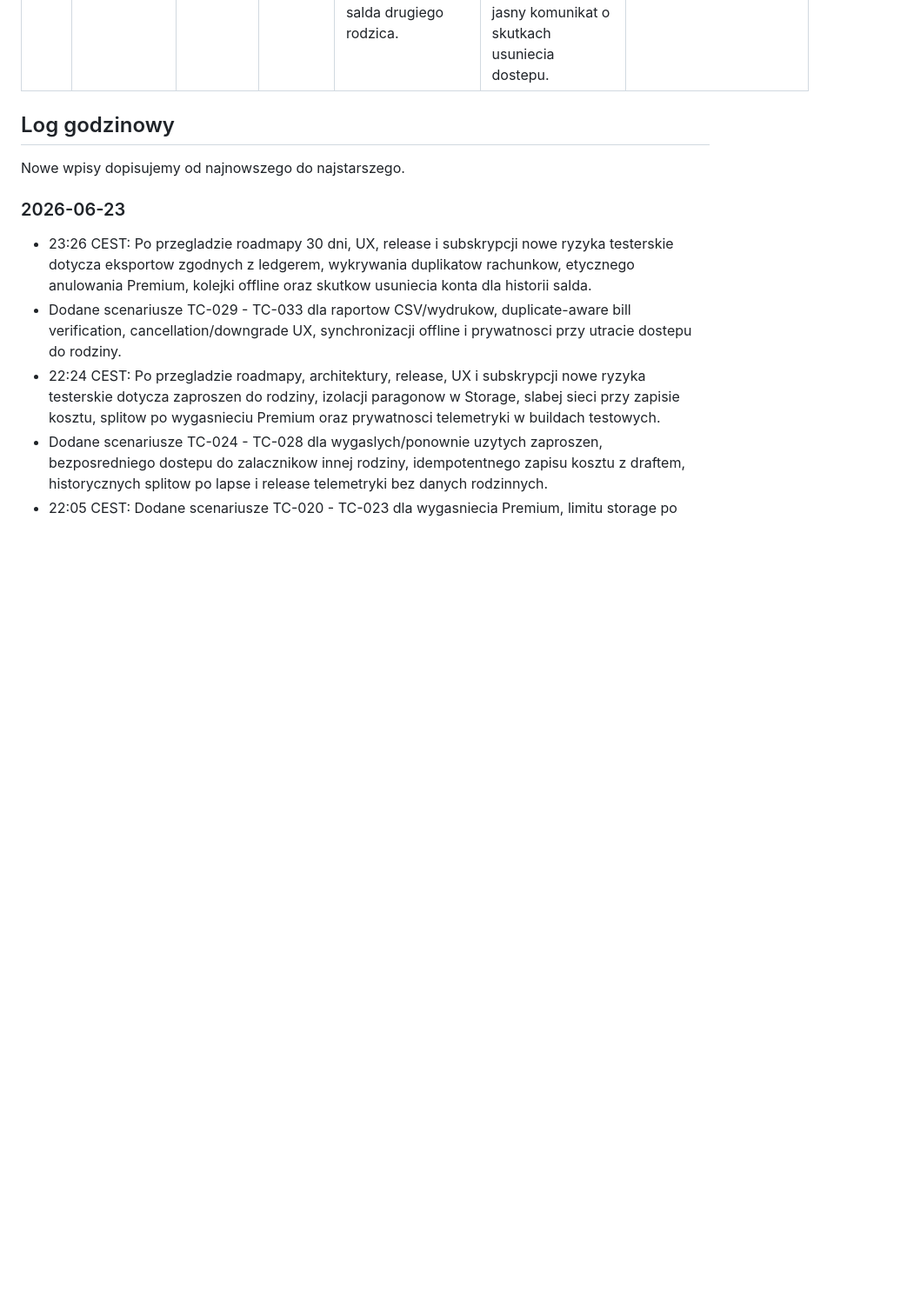
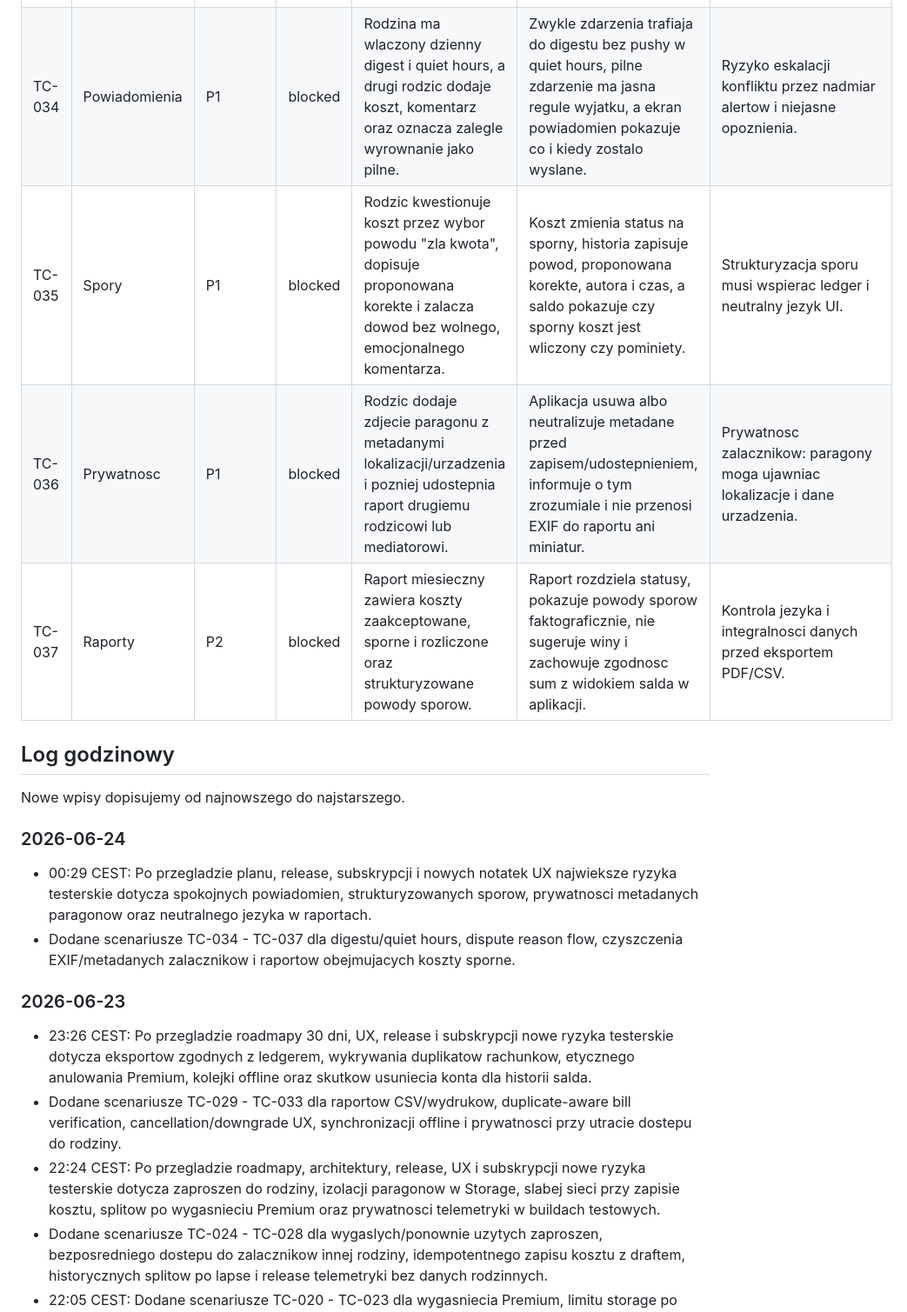
Before and after one commit to gorsky87/KidCost, a Markdown page: docs/TEST_SCENARIOS.md, the part around the change. Shown at 87% size. Rendered like a GitHub page; blank space fills up the shorter version.

Commit message:
docs: add QA test scenarios for notification and privacy risks

```diff
--- a/docs/TEST_SCENARIOS.md
+++ b/docs/TEST_SCENARIOS.md
@@ -68,10 +68,19 @@ Przed koncem dnia sprawdzamy przynajmniej:
 | TC-031 | Subskrypcja | P1 | blocked | Rodzic rozpoczyna anulowanie Premium po wygenerowaniu raportu i z istniejacymi paragonami ponad limitem Free. | Flow jasno pokazuje, co pozostanie dostepne, oferuje eksport danych i fee waiver bez utrudniania anulowania ani ukrywania historii. | Etyczny downgrade/cancellation i ochrona zaufania. |
 | TC-032 | Offline | P1 | blocked | Uzytkownik offline dodaje dwa koszty, edytuje jeden draft, zamyka aplikacje i wraca online po ponownym uruchomieniu. | Kolejka synchronizacji zachowuje kolejnosc operacji, nie duplikuje kosztow, pokazuje konflikty czytelnie i nie gubi paragonow oczekujacych na upload. | Krytyczne dla mobile i slabej sieci. |
 | TC-033 | Prywatnosc | P2 | blocked | Rodzic usuwa konto albo traci czlonkostwo w rodzinie, gdy jego historyczne koszty sa czescia salda drugiego rodzica. | Aplikacja nie ujawnia danych ponad uprawnienia, zachowuje integralnosc historii finansowej rodziny i pokazuje jasny komunikat o skutkach usuniecia dostepu. | Wymaga decyzji produktowo-prawnej przed implementacja usuwania konta. |
+| TC-034 | Powiadomienia | P1 | blocked | Rodzina ma wlaczony dzienny digest i quiet hours, a drugi rodzic dodaje koszt, komentarz oraz oznacza zalegle wyrownanie jako pilne. | Zwykle zdarzenia trafiaja do digestu bez pushy w quiet hours, pilne zdarzenie ma jasna regule wyjatku, a ekran powiadomien pokazuje co i kiedy zostalo wyslane. | Ryzyko eskalacji konfliktu przez nadmiar alertow i niejasne opoznienia. |
+| TC-035 | Spory | P1 | blocked | Rodzic kwestionuje koszt przez wybor powodu "zla kwota", dopisuje proponowana korekte i zalacza dowod bez wolnego, emocjonalnego komentarza. | Koszt zmienia status na sporny, historia zapisuje powod, proponowana korekte, autora i czas, a saldo pokazuje czy sporny koszt jest wliczony czy pominiety. | Strukturyzacja sporu musi wspierac ledger i neutralny jezyk UI. |
+| TC-036 | Prywatnosc | P1 | blocked | Rodzic dodaje zdjecie paragonu z metadanymi lokalizacji/urzadzenia i pozniej udostepnia raport drugiemu rodzicowi lub mediatorowi. | Aplikacja usuwa albo neutralizuje metadane przed zapisem/udostepnieniem, informuje o tym zrozumiale i nie przenosi EXIF do raportu ani miniatur. | Prywatnosc zalacznikow: paragony moga ujawniac lokalizacje i dane urzadzenia. |
+| TC-037 | Raporty | P2 | blocked | Raport miesieczny zawiera koszty zaakceptowane, sporne i rozliczone oraz strukturyzowane powody sporow. | Raport rozdziela statusy, pokazuje powody sporow faktograficznie, nie sugeruje winy i zachowuje zgodnosc sum z widokiem salda w aplikacji. | Kontrola jezyka i integralnosci danych przed eksportem PDF/CSV. |
 
 ## Log godzinowy
 
 Nowe wpisy dopisujemy od najnowszego do najstarszego.
+
+### 2026-06-24
+
+- 00:29 CEST: Po przegladzie planu, release, subskrypcji i nowych notatek UX najwieksze ryzyka testerskie dotycza spokojnych powiadomien, strukturyzowanych sporow, prywatnosci metadanych paragonow oraz neutralnego jezyka w raportach.
+- Dodane scenariusze TC-034 - TC-037 dla digestu/quiet hours, dispute reason flow, czyszczenia EXIF/metadanych zalacznikow i raportow obejmujacych koszty sporne.
 
 ### 2026-06-23
 
```
